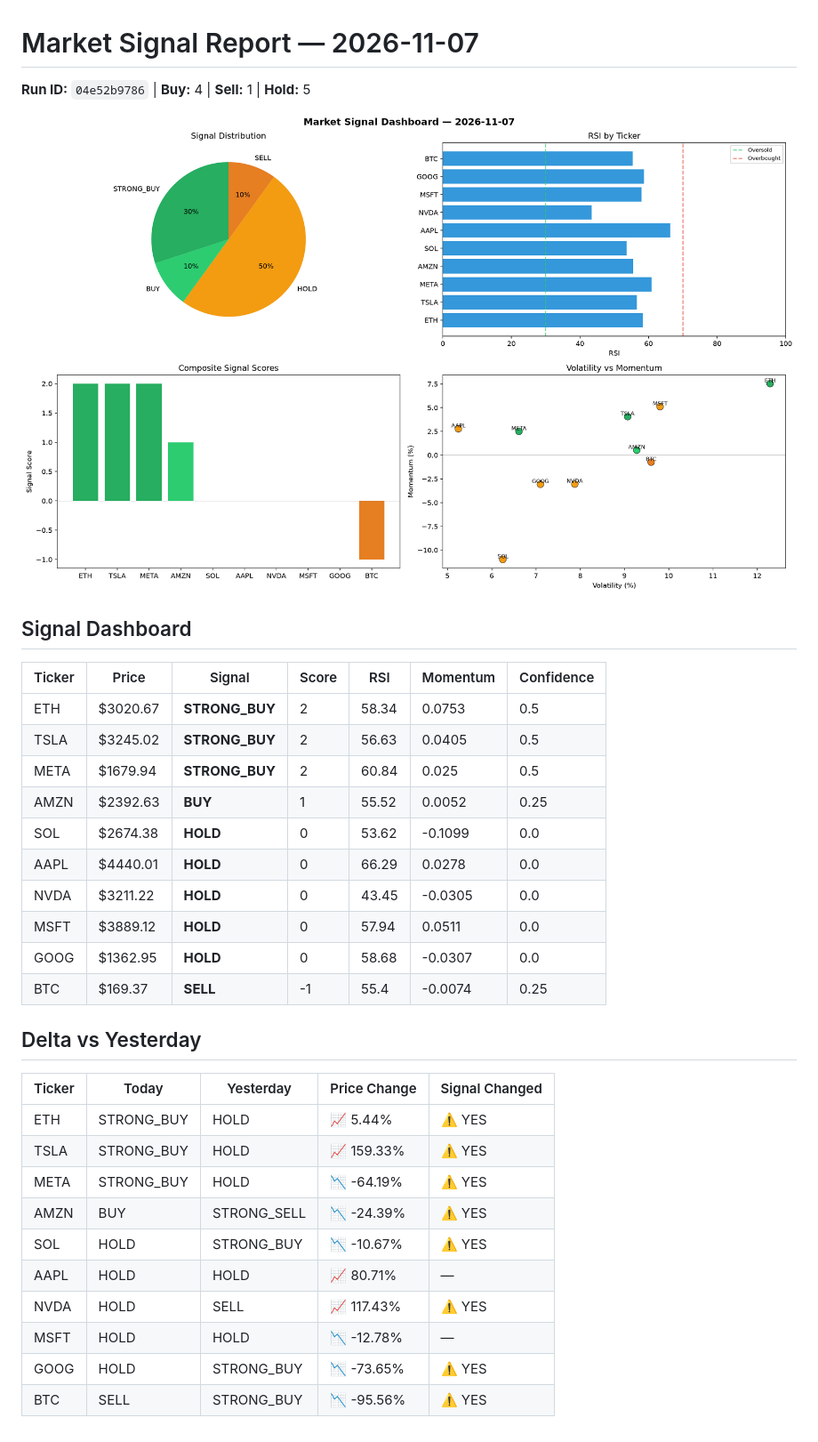
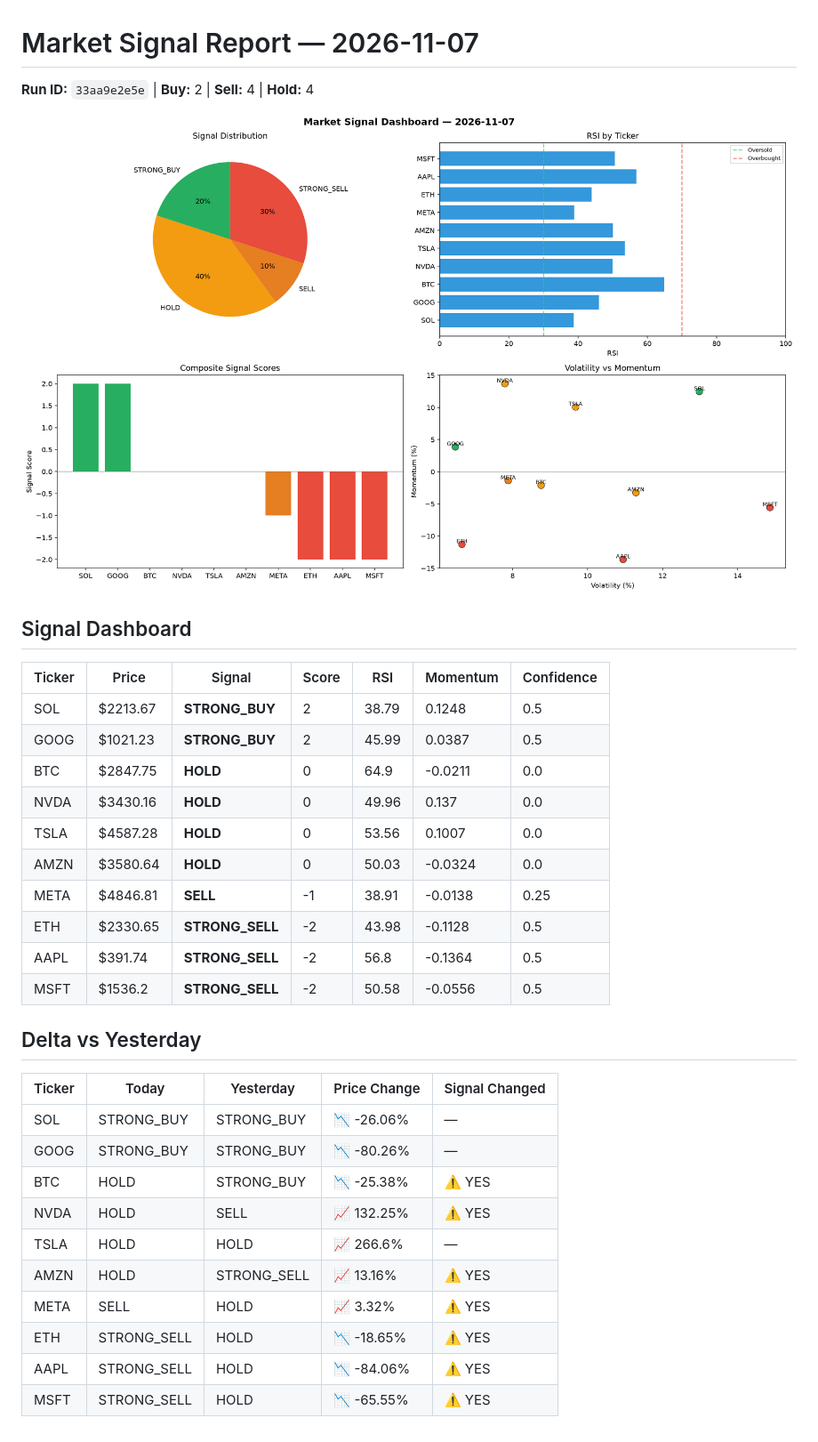
Before and after one commit to Atharv279/automated-bots, a Markdown page: logs/2026-11-07.md, the part around the change. Shown at 89% size. Rendered like a GitHub page; pictures changed too: logs/2026-11-07_dashboard.png.

Commit message:
automated-bots: market signals 2026-11-07T23:43

```diff
--- a/logs/2026-11-07.md
+++ b/logs/2026-11-07.md
@@ -1,6 +1,6 @@
 # Market Signal Report — 2026-11-07
 
-**Run ID:** `04e52b9786` | **Buy:** 4 | **Sell:** 1 | **Hold:** 5
+**Run ID:** `33aa9e2e5e` | **Buy:** 2 | **Sell:** 4 | **Hold:** 4
 
 ![Dashboard](2026-11-07_dashboard.png)
 
@@ -8,28 +8,28 @@
 
 | Ticker | Price | Signal | Score | RSI | Momentum | Confidence |
 |--------|-------|--------|-------|-----|----------|------------|
-| ETH | $3020.67 | **STRONG_BUY** | 2 | 58.34 | 0.0753 | 0.5 |
-| TSLA | $3245.02 | **STRONG_BUY** | 2 | 56.63 | 0.0405 | 0.5 |
-| META | $1679.94 | **STRONG_BUY** | 2 | 60.84 | 0.025 | 0.5 |
-| AMZN | $2392.63 | **BUY** | 1 | 55.52 | 0.0052 | 0.25 |
-| SOL | $2674.38 | **HOLD** | 0 | 53.62 | -0.1099 | 0.0 |
-| AAPL | $4440.01 | **HOLD** | 0 | 66.29 | 0.0278 | 0.0 |
-| NVDA | $3211.22 | **HOLD** | 0 | 43.45 | -0.0305 | 0.0 |
-| MSFT | $3889.12 | **HOLD** | 0 | 57.94 | 0.0511 | 0.0 |
-| GOOG | $1362.95 | **HOLD** | 0 | 58.68 | -0.0307 | 0.0 |
-| BTC | $169.37 | **SELL** | -1 | 55.4 | -0.0074 | 0.25 |
+| SOL | $2213.67 | **STRONG_BUY** | 2 | 38.79 | 0.1248 | 0.5 |
+| GOOG | $1021.23 | **STRONG_BUY** | 2 | 45.99 | 0.0387 | 0.5 |
+| BTC | $2847.75 | **HOLD** | 0 | 64.9 | -0.0211 | 0.0 |
+| NVDA | $3430.16 | **HOLD** | 0 | 49.96 | 0.137 | 0.0 |
+| TSLA | $4587.28 | **HOLD** | 0 | 53.56 | 0.1007 | 0.0 |
+| AMZN | $3580.64 | **HOLD** | 0 | 50.03 | -0.0324 | 0.0 |
+| META | $4846.81 | **SELL** | -1 | 38.91 | -0.0138 | 0.25 |
+| ETH | $2330.65 | **STRONG_SELL** | -2 | 43.98 | -0.1128 | 0.5 |
+| AAPL | $391.74 | **STRONG_SELL** | -2 | 56.8 | -0.1364 | 0.5 |
+| MSFT | $1536.2 | **STRONG_SELL** | -2 | 50.58 | -0.0556 | 0.5 |
 
 ## Delta vs Yesterday
 
 | Ticker | Today | Yesterday | Price Change | Signal Changed |
 |--------|-------|-----------|-------------|----------------|
-| ETH | STRONG_BUY | HOLD | 📈 5.44% | ⚠️ YES |
-| TSLA | STRONG_BUY | HOLD | 📈 159.33% | ⚠️ YES |
-| META | STRONG_BUY | HOLD | 📉 -64.19% | ⚠️ YES |
-| AMZN | BUY | STRONG_SELL | 📉 -24.39% | ⚠️ YES |
-| SOL | HOLD | STRONG_BUY | 📉 -10.67% | ⚠️ YES |
-| AAPL | HOLD | HOLD | 📈 80.71% | — |
-| NVDA | HOLD | SELL | 📈 117.43% | ⚠️ YES |
-| MSFT | HOLD | HOLD | 📉 -12.78% | — |
-| GOOG | HOLD | STRONG_BUY | 📉 -73.65% | ⚠️ YES |
-| BTC | SELL | STRONG_BUY | 📉 -95.56% | ⚠️ YES |
+| SOL | STRONG_BUY | STRONG_BUY | 📉 -26.06% | — |
+| GOOG | STRONG_BUY | STRONG_BUY | 📉 -80.26% | — |
+| BTC | HOLD | STRONG_BUY | 📉 -25.38% | ⚠️ YES |
+| NVDA | HOLD | SELL | 📈 132.25% | ⚠️ YES |
+| TSLA | HOLD | HOLD | 📈 266.6% | — |
+| AMZN | HOLD | STRONG_SELL | 📈 13.16% | ⚠️ YES |
+| META | SELL | HOLD | 📈 3.32% | ⚠️ YES |
+| ETH | STRONG_SELL | HOLD | 📉 -18.65% | ⚠️ YES |
+| AAPL | STRONG_SELL | HOLD | 📉 -84.06% | ⚠️ YES |
+| MSFT | STRONG_SELL | HOLD | 📉 -65.55% | ⚠️ YES |
```
Also changed, not shown: 1 other file.
